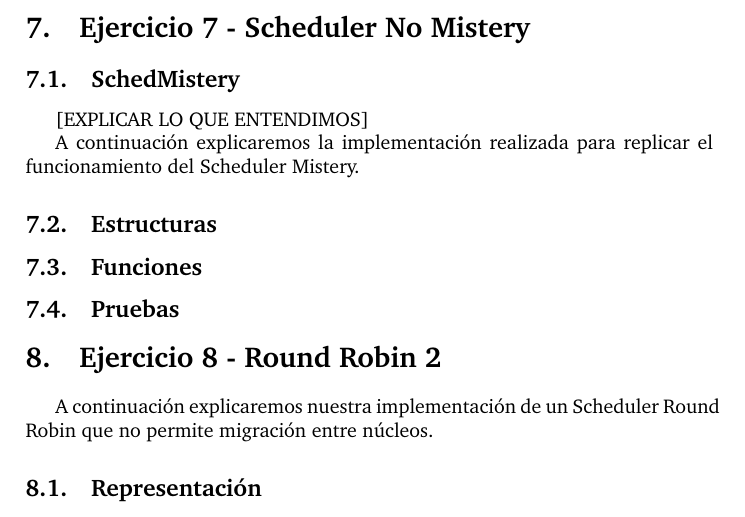
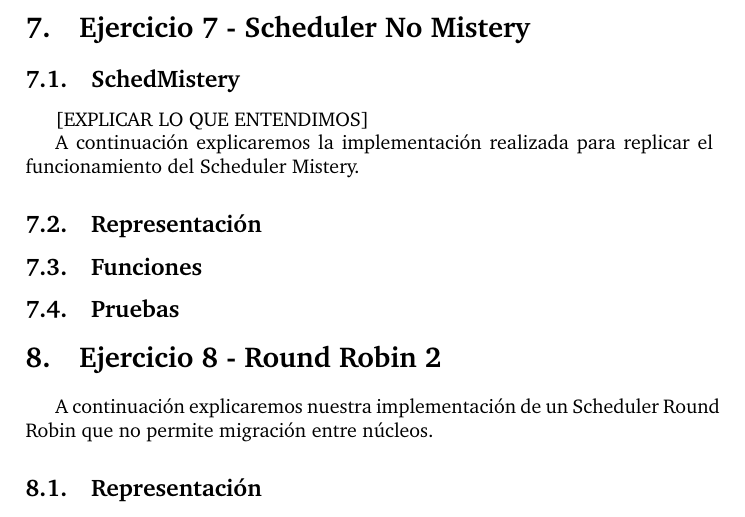
Before and after one commit to giselabelen/sistemas_operativos, a LaTeX document (Informe/informe.tex, which reads Informe/Ejercicios/ej7.tex): part of page 10 of 11, cut so that both start at the same text. Compiled offline with pdfLaTeX; a LaTeX package or settings file that is missing is left out.

Commit message:
otro lote

```diff
--- a/Informe/Ejercicios/ej7.tex
+++ b/Informe/Ejercicios/ej7.tex
@@ -6,7 +6,7 @@
 
 A continuación explicaremos la implementación realizada para replicar el funcionamiento del Scheduler Mistery.
 
-\subsection{Estructuras}
+\subsection{Representación}
 
 \subsection{Funciones}
 
```
Also changed, not shown: Informe/informe.pdf, 1 other file.
